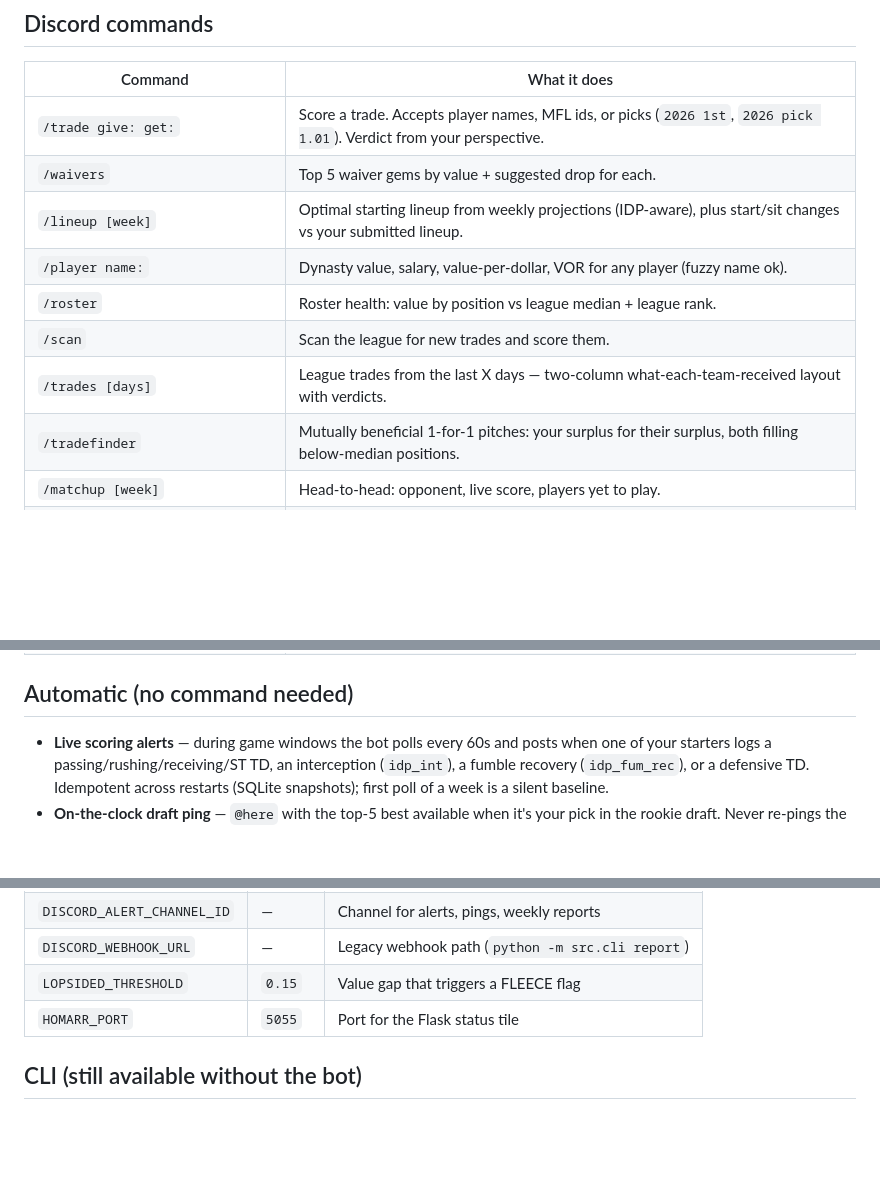
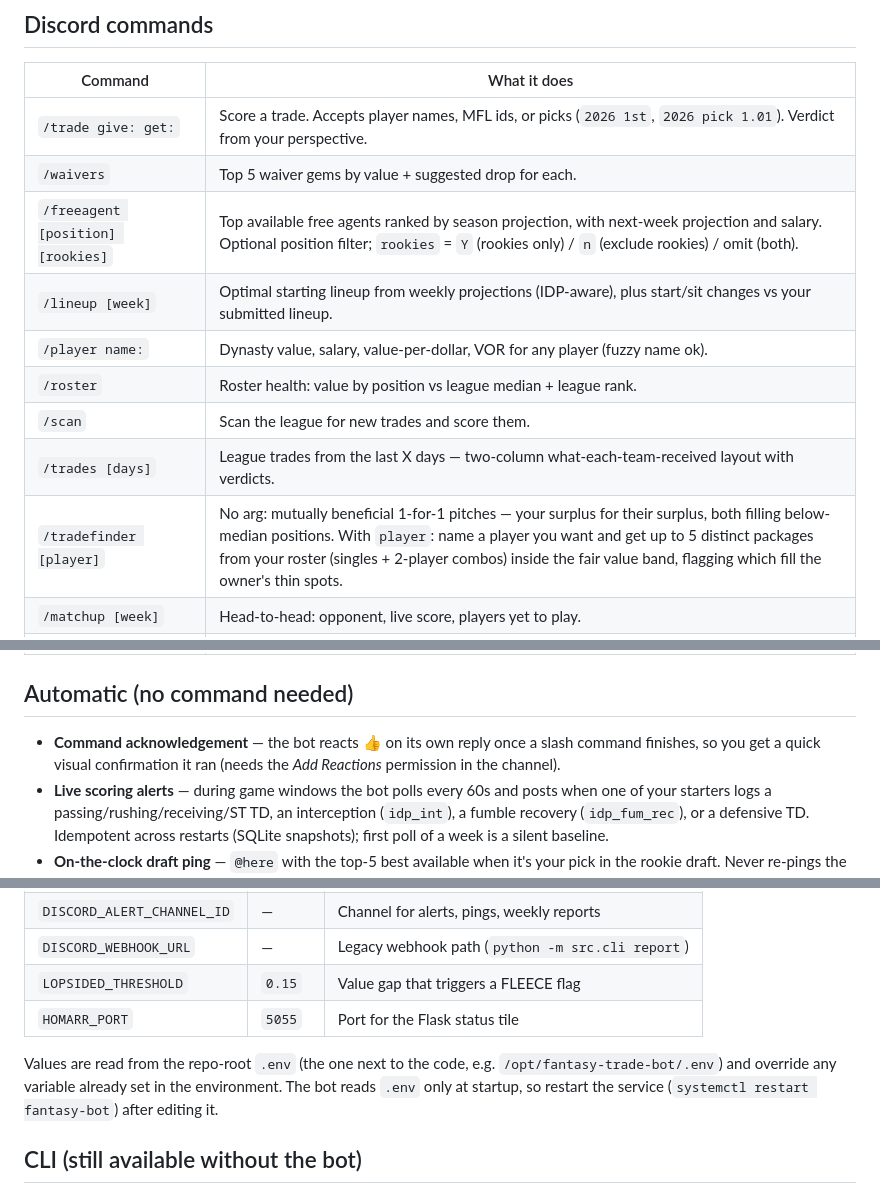
Before and after one commit to cvoogt/fantasy-trade-bot, a Markdown page: README.md, 3 parts joined by grey strips. GitHub-like rendering; blank space fills up the shorter version.

Commit message:
Document /freeagent, /tradefinder player mode, and config behavior
Adds the /freeagent command and the targeted-player mode of /tradefinder to
the command table, notes the 👍 command-acknowledgement reaction under the
automatic behaviors, and documents that .env loads from the repo root, wins
over the environment, and needs a restart to take effect.

```diff
--- a/README.md
+++ b/README.md
@@ -11,12 +11,13 @@ starters scores a TD, picks off a pass, or recovers a fumble.
 |---|---|
 | `/trade give: get:` | Score a trade. Accepts player names, MFL ids, or picks (`2026 1st`, `2026 pick 1.01`). Verdict from your perspective. |
 | `/waivers` | Top 5 waiver gems by value + suggested drop for each. |
+| `/freeagent [position] [rookies]` | Top available free agents ranked by season projection, with next-week projection and salary. Optional position filter; `rookies` = `Y` (rookies only) / `n` (exclude rookies) / omit (both). |
 | `/lineup [week]` | Optimal starting lineup from weekly projections (IDP-aware), plus start/sit changes vs your submitted lineup. |
 | `/player name:` | Dynasty value, salary, value-per-dollar, VOR for any player (fuzzy name ok). |
 | `/roster` | Roster health: value by position vs league median + league rank. |
 | `/scan` | Scan the league for new trades and score them. |
 | `/trades [days]` | League trades from the last X days — two-column what-each-team-received layout with verdicts. |
-| `/tradefinder` | Mutually beneficial 1-for-1 pitches: your surplus for their surplus, both filling below-median positions. |
+| `/tradefinder [player]` | No arg: mutually beneficial 1-for-1 pitches — your surplus for their surplus, both filling below-median positions. With `player`: name a player you want and get up to 5 distinct packages from your roster (singles + 2-player combos) inside the fair value band, flagging which fill the owner's thin spots. |
 | `/matchup [week]` | Head-to-head: opponent, live score, players yet to play. |
 | `/salary [team]` | Salary-cap analysis: payroll vs cap, spend by group, best/worst contracts. Defaults to you. |
 | `/cuts [team]` | Recommended cuts: cap relief on below-replacement contracts, lineup-safe. |
@@ -26,6 +27,9 @@ starters scores a TD, picks off a pass, or recovers a fumble.
 
 ## Automatic (no command needed)
 
+- **Command acknowledgement** — the bot reacts 👍 on its own reply once a slash
+  command finishes, so you get a quick visual confirmation it ran (needs the
+  *Add Reactions* permission in the channel).
 - **Live scoring alerts** — during game windows the bot polls every 60s and posts
   when one of your starters logs a passing/rushing/receiving/ST TD, an
   interception (`idp_int`), a fumble recovery (`idp_fum_rec`), or a defensive TD.
@@ -114,6 +118,11 @@ daily value-refresh cron. `--purge` additionally deletes the install directory
 | `LOPSIDED_THRESHOLD` | `0.15` | Value gap that triggers a FLEECE flag |
 | `HOMARR_PORT` | `5055` | Port for the Flask status tile |
 
+Values are read from the repo-root `.env` (the one next to the code, e.g.
+`/opt/fantasy-trade-bot/.env`) and override any variable already set in the
+environment. The bot reads `.env` only at startup, so restart the service
+(`systemctl restart fantasy-bot`) after editing it.
+
 ## CLI (still available without the bot)
 
 `python -m src.cli {init | values | scan | score | waivers | report | tile}` —
```
